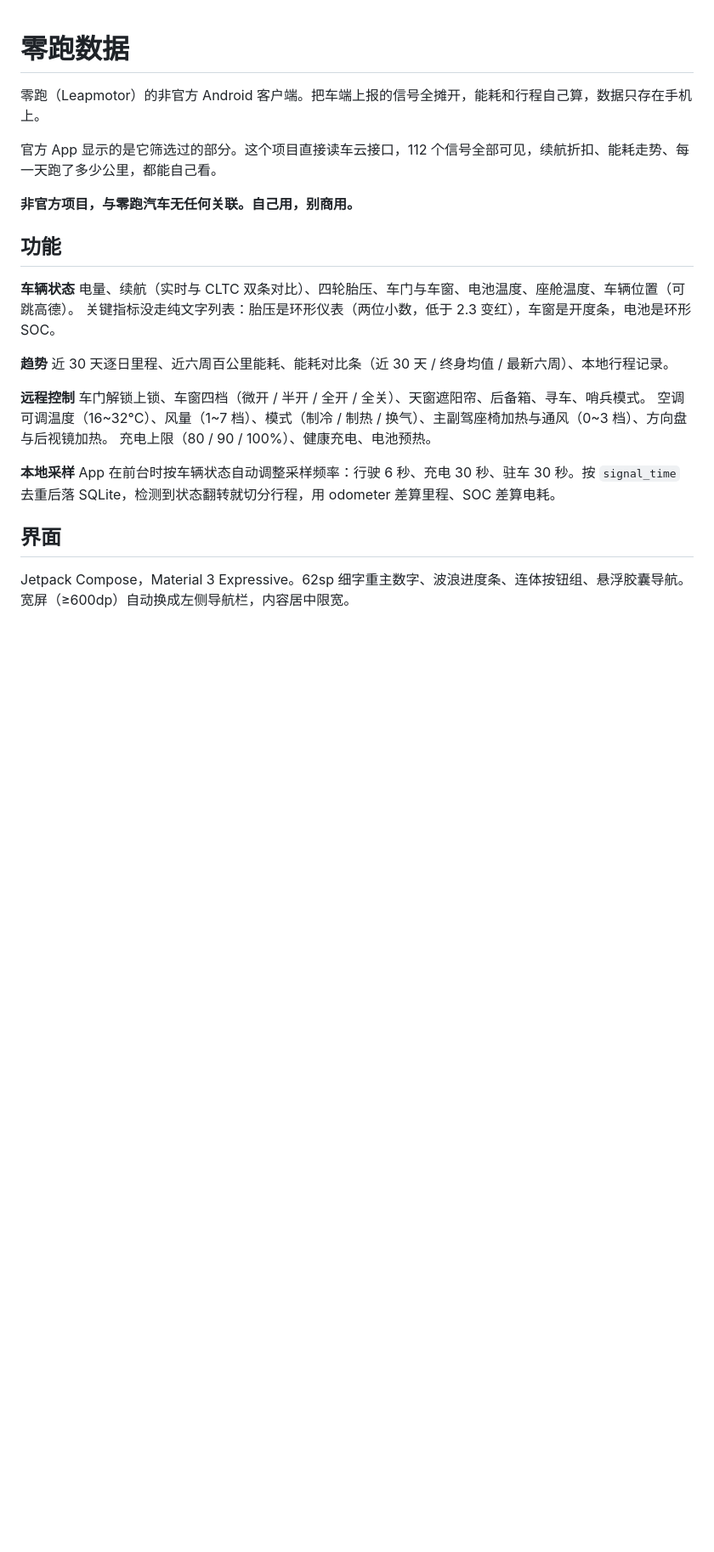
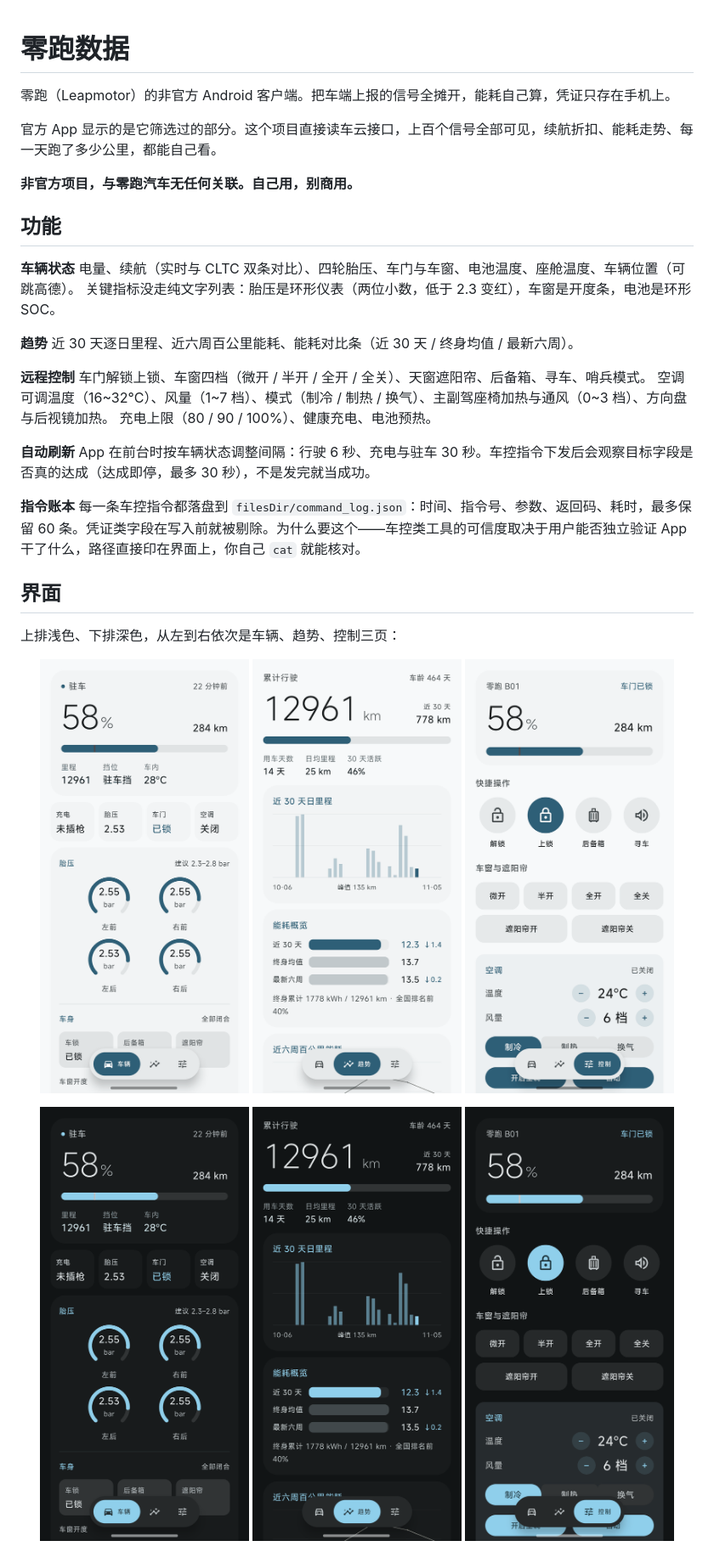
Before and after one commit to choksta/leapmotor-data, a Markdown page: README.md, the part around one of its changes. Shown at 85% size. GitHub-like rendering; pictures changed too: docs/images/car-dark.png (added), docs/images/car-light.png (added), docs/images/control-dark.png (added); blank space fills up the shorter version.

```diff
--- a/README.md
+++ b/README.md
@@ -1,8 +1,8 @@
 # 零跑数据
 
-零跑（Leapmotor）的非官方 Android 客户端。把车端上报的信号全摊开，能耗和行程自己算，数据只存在手机上。
+零跑（Leapmotor）的非官方 Android 客户端。把车端上报的信号全摊开，能耗自己算，凭证只存在手机上。
 
-官方 App 显示的是它筛选过的部分。这个项目直接读车云接口，112 个信号全部可见，续航折扣、能耗走势、每一天跑了多少公里，都能自己看。
+官方 App 显示的是它筛选过的部分。这个项目直接读车云接口，上百个信号全部可见，续航折扣、能耗走势、每一天跑了多少公里，都能自己看。
 
 **非官方项目，与零跑汽车无任何关联。自己用，别商用。**
 
@@ -13,16 +13,32 @@
 关键指标没走纯文字列表：胎压是环形仪表（两位小数，低于 2.3 变红），车窗是开度条，电池是环形 SOC。
 
 **趋势**
-近 30 天逐日里程、近六周百公里能耗、能耗对比条（近 30 天 / 终身均值 / 最新六周）、本地行程记录。
+近 30 天逐日里程、近六周百公里能耗、能耗对比条（近 30 天 / 终身均值 / 最新六周）。
 
 **远程控制**
 车门解锁上锁、车窗四档（微开 / 半开 / 全开 / 全关）、天窗遮阳帘、后备箱、寻车、哨兵模式。
 空调可调温度（16~32°C）、风量（1~7 档）、模式（制冷 / 制热 / 换气）、主副驾座椅加热与通风（0~3 档）、方向盘与后视镜加热。
 充电上限（80 / 90 / 100%）、健康充电、电池预热。
 
-**本地采样**
-App 在前台时按车辆状态自动调整采样频率：行驶 6 秒、充电 30 秒、驻车 30 秒。按 `signal_time` 去重后落 SQLite，检测到状态翻转就切分行程，用 odometer 差算里程、SOC 差算电耗。
+**自动刷新**
+App 在前台时按车辆状态调整间隔：行驶 6 秒、充电与驻车 30 秒。车控指令下发后会观察目标字段是否真的达成（达成即停，最多 30 秒），不是发完就当成功。
+
+**指令账本**
+每一条车控指令都落盘到 `filesDir/command_log.json`：时间、指令号、参数、返回码、耗时，最多保留 60 条。凭证类字段在写入前就被剔除。为什么要这个——车控类工具的可信度取决于用户能否独立验证 App 干了什么，路径直接印在界面上，你自己 `cat` 就能核对。
 
 ## 界面
 
-Jetpack Compose，Material 3 Expressive。62sp 细字重主数字、波浪进度条、连体按钮组、悬浮胶囊导航。宽屏（≥600dp）自动换成左侧导航栏，内容居中限宽。
+上排浅色、下排深色，从左到右依次是车辆、趋势、控制三页：
+
+<p align="center">
+  <img src="docs/images/car-light.png" width="31%" alt="车辆页">
+  <img src="docs/images/trend-light.png" width="31%" alt="趋势页">
+  <img src="docs/images/control-light.png" width="31%" alt="控制页">
+</p>
+
+<p align="center">
+  <img src="docs/images/car-dark.png" width="31%" alt="车辆页 深色">
+  <img src="docs/images/trend-dark.png" width="31%" alt="趋势页 深色">
+  <img src="docs/images/control-dark.png" width="31%" alt="控制页 深色">
+</p>
+
```
Also changed, not shown: other parts of README.md (+13 -3 lines), 1 other file.
